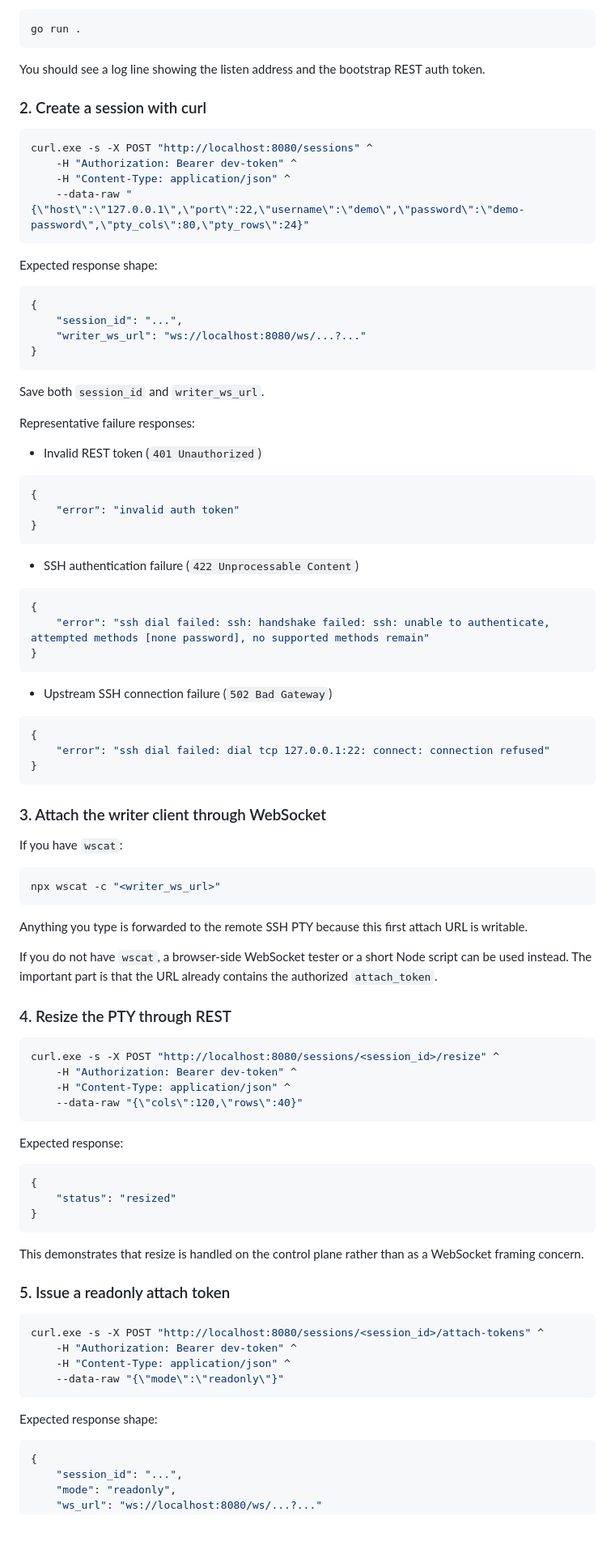
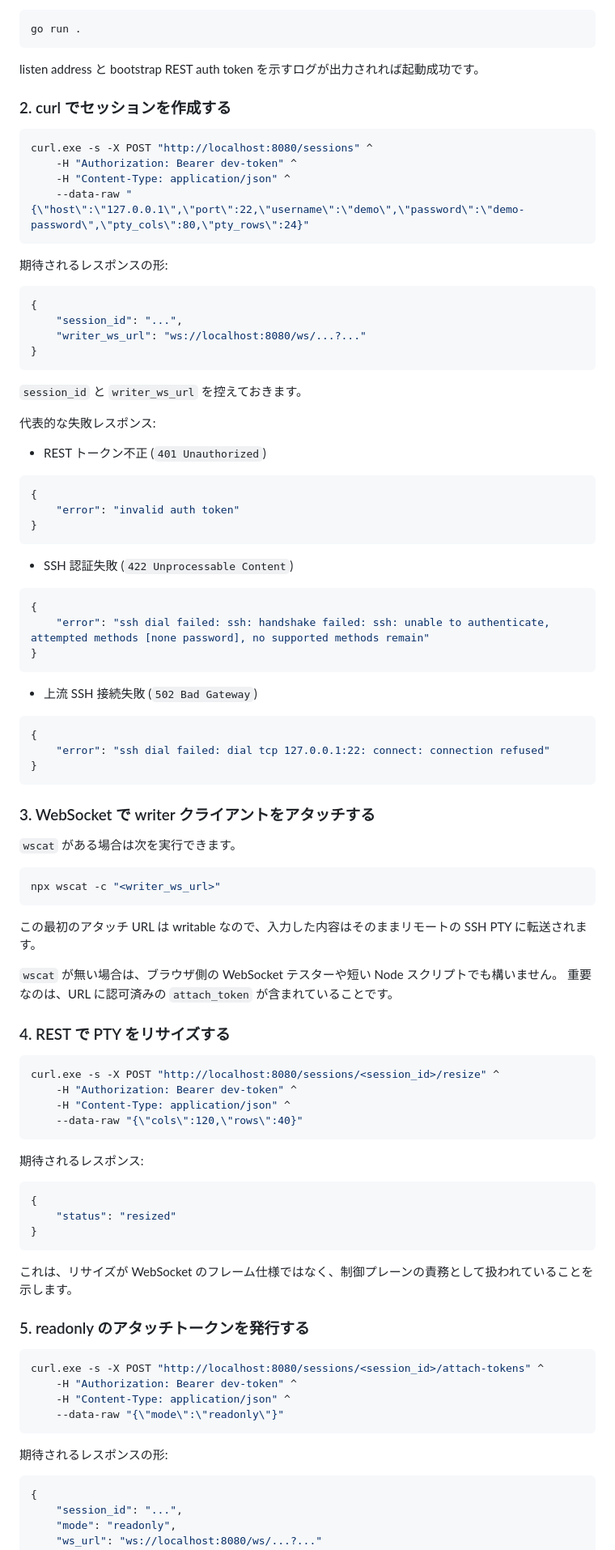
Before and after one commit to danmaid/labo.danmaid.com, a Markdown page: tools/sshd/README.md, the part around one of its changes. Shown at 81% size. Drawn GitHub-style; blank space fills up the shorter version.

````diff
--- a/tools/sshd/README.md
+++ b/tools/sshd/README.md
@@ -161,9 +159,9 @@ From `tools/sshd`:
 go run .
 ```
 
-You should see a log line showing the listen address and the bootstrap REST auth token.
+listen address と bootstrap REST auth token を示すログが出力されれば起動成功です。
 
-### 2. Create a session with curl
+### 2. curl でセッションを作成する
 
 ```powershell
 curl.exe -s -X POST "http://localhost:8080/sessions" ^
@@ -172,7 +170,7 @@ curl.exe -s -X POST "http://localhost:8080/sessions" ^
 	--data-raw "{\"host\":\"127.0.0.1\",\"port\":22,\"username\":\"demo\",\"password\":\"demo-password\",\"pty_cols\":80,\"pty_rows\":24}"
 ```
 
-Expected response shape:
+期待されるレスポンスの形:
 
 ```json
 {
@@ -181,11 +179,11 @@ Expected response shape:
 }
 ```
 
-Save both `session_id` and `writer_ws_url`.
+`session_id` と `writer_ws_url` を控えておきます。
 
-Representative failure responses:
+代表的な失敗レスポンス:
 
-- Invalid REST token (`401 Unauthorized`)
+- REST トークン不正 (`401 Unauthorized`)
 
 ```json
 {
@@ -193,7 +191,7 @@ Representative failure responses:
 }
 ```
 
-- SSH authentication failure (`422 Unprocessable Content`)
+- SSH 認証失敗 (`422 Unprocessable Content`)
 
 ```json
 {
@@ -201,7 +199,7 @@ Representative failure responses:
 }
 ```
 
-- Upstream SSH connection failure (`502 Bad Gateway`)
+- 上流 SSH 接続失敗 (`502 Bad Gateway`)
 
 ```json
 {
@@ -209,20 +207,20 @@ Representative failure responses:
 }
 ```
 
-### 3. Attach the writer client through WebSocket
+### 3. WebSocket で writer クライアントをアタッチする
 
-If you have `wscat`:
+`wscat` がある場合は次を実行できます。
 
 ```powershell
 npx wscat -c "<writer_ws_url>"
 ```
 
-Anything you type is forwarded to the remote SSH PTY because this first attach URL is writable.
+この最初のアタッチ URL は writable なので、入力した内容はそのままリモートの SSH PTY に転送されます。
 
-If you do not have `wscat`, a browser-side WebSocket tester or a short Node script can be used instead.
-The important part is that the URL already contains the authorized `attach_token`.
+`wscat` が無い場合は、ブラウザ側の WebSocket テスターや短い Node スクリプトでも構いません。
+重要なのは、URL に認可済みの `attach_token` が含まれていることです。
 
-### 4. Resize the PTY through REST
+### 4. REST で PTY をリサイズする
 
 ```powershell
 curl.exe -s -X POST "http://localhost:8080/sessions/<session_id>/resize" ^
@@ -231,7 +229,7 @@ curl.exe -s -X POST "http://localhost:8080/sessions/<session_id>/resize" ^
 	--data-raw "{\"cols\":120,\"rows\":40}"
 ```
 
-Expected response:
+期待されるレスポンス:
 
 ```json
 {
@@ -239,9 +237,9 @@ Expected response:
 }
 ```
 
-This demonstrates that resize is handled on the control plane rather than as a WebSocket framing concern.
+これは、リサイズが WebSocket のフレーム仕様ではなく、制御プレーンの責務として扱われていることを示します。
 
-### 5. Issue a readonly attach token
+### 5. readonly のアタッチトークンを発行する
 
 ```powershell
 curl.exe -s -X POST "http://localhost:8080/sessions/<session_id>/attach-tokens" ^
@@ -250,7 +248,7 @@ curl.exe -s -X POST "http://localhost:8080/sessions/<session_id>/attach-tokens"
 	--data-raw "{\"mode\":\"readonly\"}"
 ```
 
-Expected response shape:
+期待されるレスポンスの形:
 
 ```json
 {
````
Also changed, not shown: other parts of tools/sshd/README.md (+101 -103 lines).
